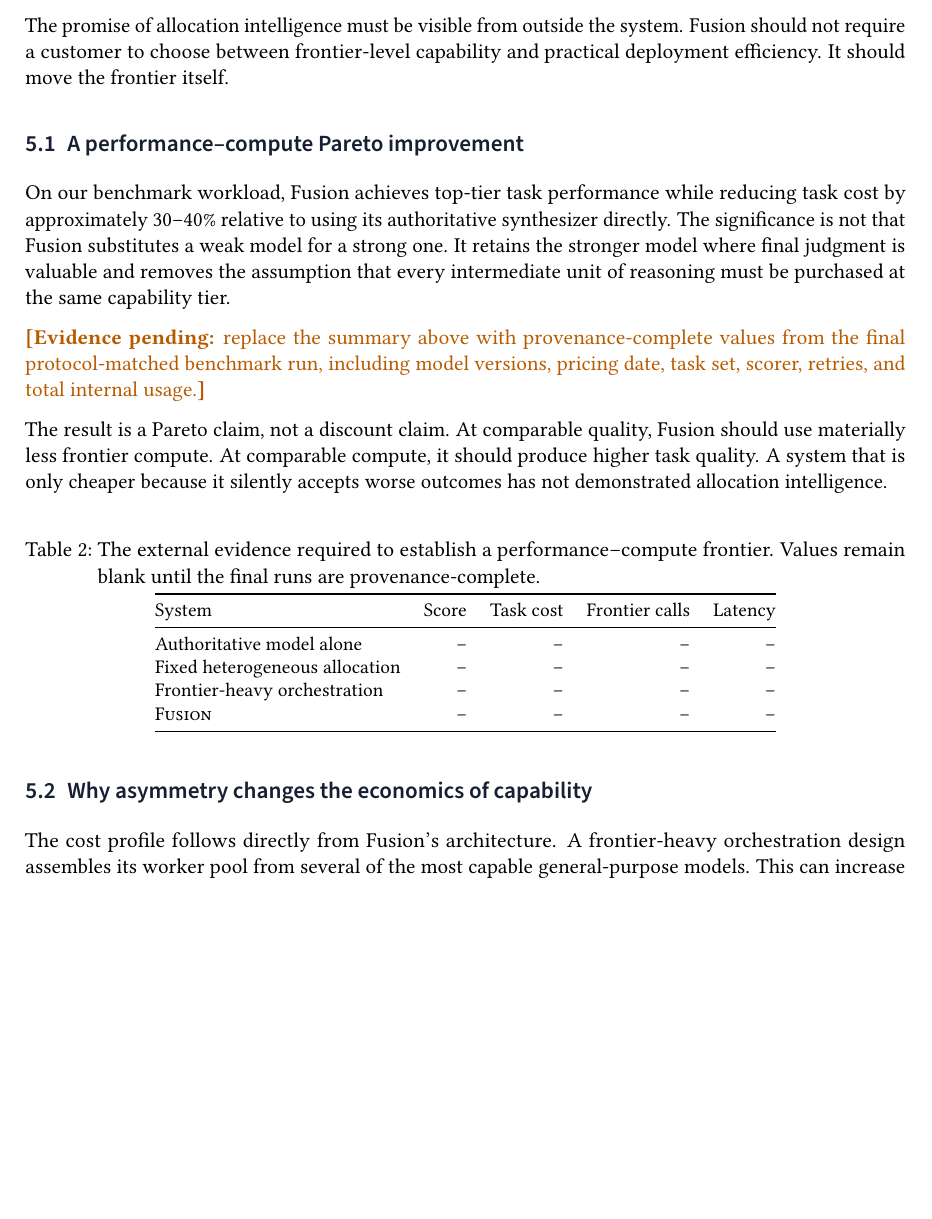
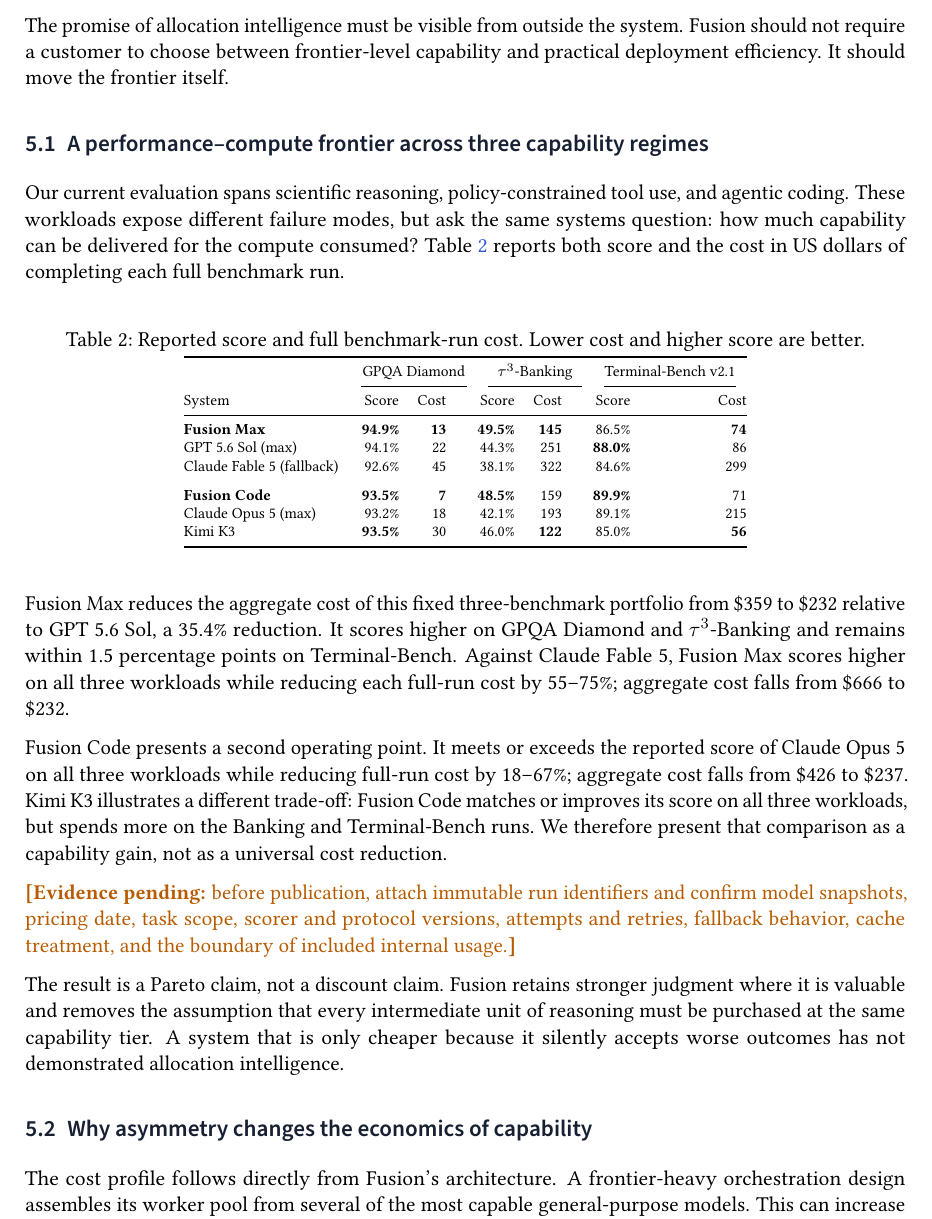
Before and after one commit to FlockFinch-Fusion/fusion-whitepaper, a LaTeX document (main.tex, which reads sections/05-evidence.tex): part of page 9 of 15, cut so that both start at the same text, the shorter picture padded with empty space. Compiled offline with pdfLaTeX.

Commit message:
add: present benchmark performance-cost frontier

```diff
--- a/sections/05-evidence.tex
+++ b/sections/05-evidence.tex
@@ -6,41 +6,73 @@
 capability and practical deployment efficiency. It should move the frontier
 itself.
 
-\subsection{A performance--compute Pareto improvement}
+\subsection{A performance--compute frontier across three capability regimes}
 
-On our benchmark workload, Fusion achieves top-tier task performance while
-reducing task cost by approximately 30--40\% relative to using its authoritative
-synthesizer directly. The significance is not that Fusion substitutes a weak
-model for a strong one. It retains the stronger model where final judgment is
-valuable and removes the assumption that every intermediate unit of reasoning
-must be purchased at the same capability tier.
-
-\evidencepending{replace the summary above with provenance-complete values from
-the final protocol-matched benchmark run, including model versions, pricing
-date, task set, scorer, retries, and total internal usage.}
-
-The result is a Pareto claim, not a discount claim. At comparable quality,
-Fusion should use materially less frontier compute. At comparable compute, it
-should produce higher task quality. A system that is only cheaper because it
-silently accepts worse outcomes has not demonstrated allocation intelligence.
+Our current evaluation spans scientific reasoning, policy-constrained tool use,
+and agentic coding. These workloads expose different failure modes, but ask the
+same systems question: how much capability can be delivered for the compute
+consumed? Table~\ref{tab:pareto} reports both score and the cost in US dollars
+of completing each full benchmark run.
 
 \begin{table}[H]
 \centering
-\caption{The external evidence required to establish a performance--compute
-frontier. Values remain blank until the final runs are provenance-complete.}
+\caption{Reported score and full benchmark-run cost. Lower cost and higher
+score are better.}
 \label{tab:pareto}
-\small
-\begin{tabular}{@{}lrrrr@{}}
+\scriptsize
+\begin{tabular}{@{}l
+  r@{\hspace{1.2em}}r
+  @{\hspace{2.0em}}r@{\hspace{1.2em}}r
+  @{\hspace{2.0em}}r@{\hspace{1.2em}}r@{}}
 \toprule
-System & Score & Task cost & Frontier calls & Latency \\
+& \multicolumn{2}{c}{GPQA Diamond}
+& \multicolumn{2}{c}{$\tau^3$-Banking}
+& \multicolumn{2}{c}{Terminal-Bench v2.1} \\
+\cmidrule(lr){2-3}\cmidrule(lr){4-5}\cmidrule(lr){6-7}
+System & Score & Cost & Score & Cost & Score & Cost \\
 \midrule
-Authoritative model alone & -- & -- & -- & -- \\
-Fixed heterogeneous allocation & -- & -- & -- & -- \\
-Frontier-heavy orchestration & -- & -- & -- & -- \\
-\systemname & -- & -- & -- & -- \\
+\textbf{Fusion Max} & \textbf{94.9\%} & \textbf{13}
+  & \textbf{49.5\%} & \textbf{145} & 86.5\% & \textbf{74} \\
+GPT 5.6 Sol (max) & 94.1\% & 22 & 44.3\% & 251
+  & \textbf{88.0\%} & 86 \\
+Claude Fable 5 (fallback) & 92.6\% & 45 & 38.1\% & 322
+  & 84.6\% & 299 \\
+\addlinespace
+\textbf{Fusion Code} & \textbf{93.5\%} & \textbf{7}
+  & \textbf{48.5\%} & 159 & \textbf{89.9\%} & 71 \\
+Claude Opus 5 (max) & 93.2\% & 18 & 42.1\% & 193
+  & 89.1\% & 215 \\
+Kimi K3 & \textbf{93.5\%} & 30 & 46.0\% & \textbf{122}
+  & 85.0\% & \textbf{56} \\
 \bottomrule
 \end{tabular}
 \end{table}
+
+Fusion Max reduces the aggregate cost of this fixed three-benchmark portfolio
+from \$359 to \$232 relative to GPT 5.6 Sol, a 35.4\% reduction. It scores
+higher on GPQA Diamond and $\tau^3$-Banking and remains within 1.5 percentage
+points on Terminal-Bench. Against Claude Fable 5, Fusion Max scores higher on
+all three workloads while reducing each full-run cost by 55--75\%; aggregate
+cost falls from \$666 to \$232.
+
+Fusion Code presents a second operating point. It meets or exceeds the reported
+score of Claude Opus 5 on all three workloads while reducing full-run cost by
+18--67\%; aggregate cost falls from \$426 to \$237. Kimi K3 illustrates a
+different trade-off: Fusion Code matches or improves its score on all three
+workloads, but spends more on the Banking and Terminal-Bench runs. We therefore
+present that comparison as a capability gain, not as a universal cost
+reduction.
+
+\evidencepending{before publication, attach immutable run identifiers and
+confirm model snapshots, pricing date, task scope, scorer and protocol
+versions, attempts and retries, fallback behavior, cache treatment, and the
+boundary of included internal usage.}
+
+The result is a Pareto claim, not a discount claim. Fusion retains stronger
+judgment where it is valuable and removes the assumption that every
+intermediate unit of reasoning must be purchased at the same capability tier.
+A system that is only cheaper because it silently accepts worse outcomes has
+not demonstrated allocation intelligence.
 
 \subsection{Why asymmetry changes the economics of capability}
 
```
Also changed, not shown: sections/05-evidence.tex (2 more changed lines).
